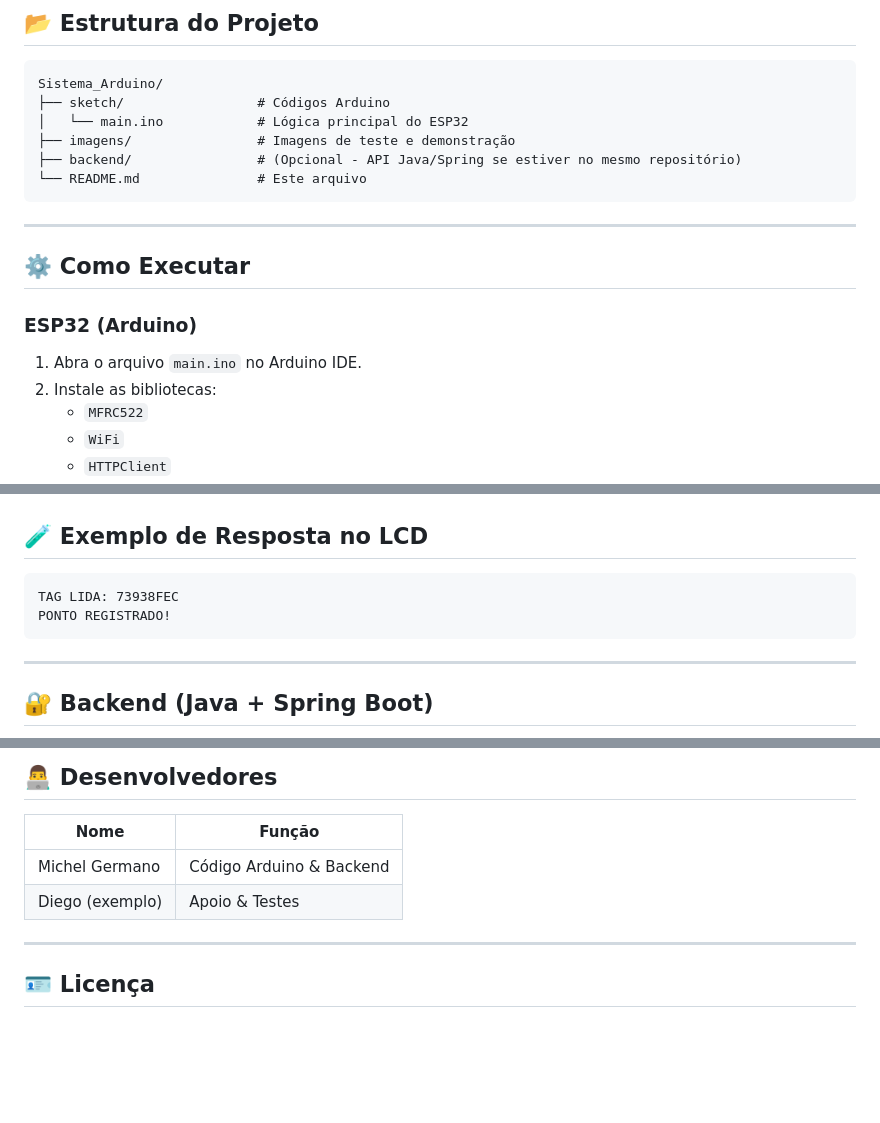
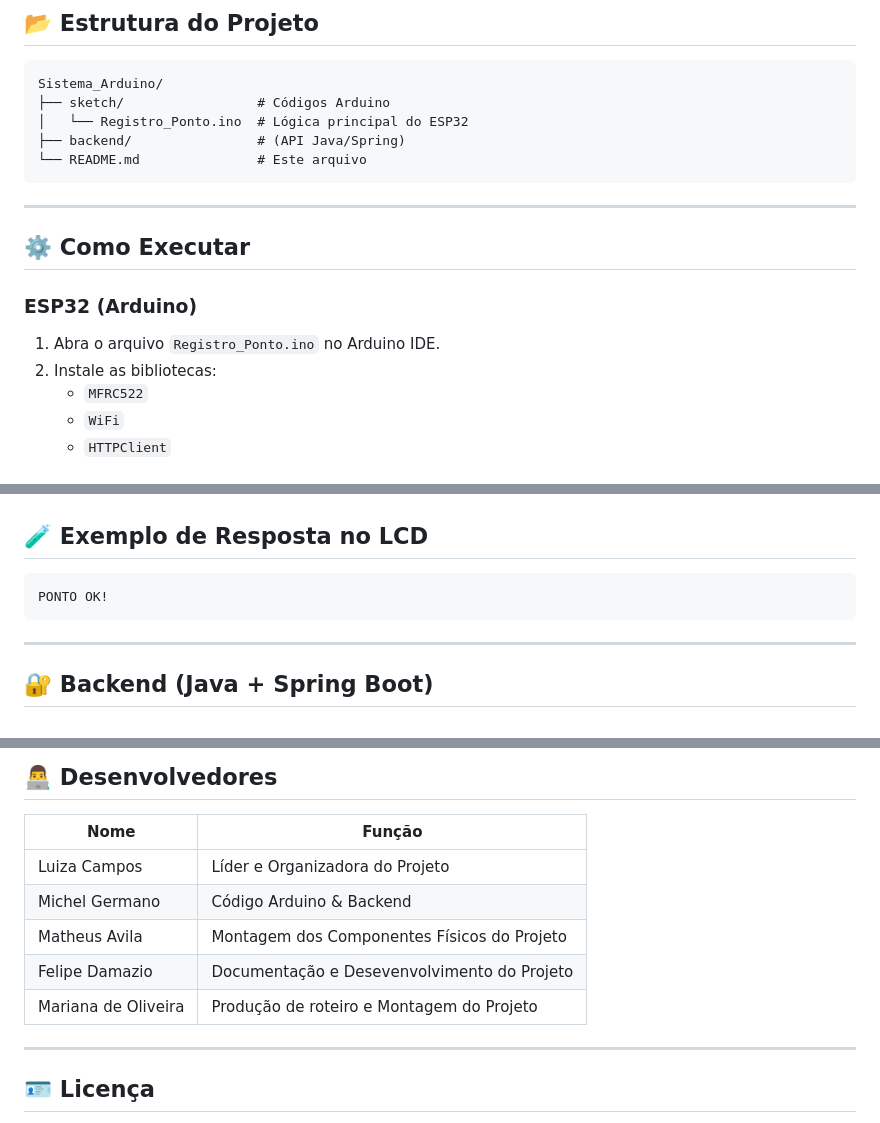
Before and after one commit to MisheruSama/Sistema_Arduino, a Markdown page: README.md, 3 parts joined by grey strips. Rendered like a GitHub page; blank space fills up the shorter version.

````diff
--- a/README.md
+++ b/README.md
@@ -58,9 +57,8 @@ Este projeto tem como objetivo desenvolver um sistema de ponto eletrônico basea
 ```
 Sistema_Arduino/
 ├── sketch/                 # Códigos Arduino
-│   └── main.ino            # Lógica principal do ESP32
-├── imagens/                # Imagens de teste e demonstração
-├── backend/                # (Opcional - API Java/Spring se estiver no mesmo repositório)
+│   └── Registro_Ponto.ino  # Lógica principal do ESP32
+├── backend/                # (API Java/Spring)
 └── README.md               # Este arquivo
 ```
 
@@ -70,7 +68,7 @@ Sistema_Arduino/
 
 ### ESP32 (Arduino)
 
-1. Abra o arquivo `main.ino` no Arduino IDE.
+1. Abra o arquivo `Registro_Ponto.ino` no Arduino IDE.
 2. Instale as bibliotecas:
    - `MFRC522`
    - `WiFi`
@@ -91,8 +89,7 @@ Sistema_Arduino/
 ## 🧪 Exemplo de Resposta no LCD
 
 ```text
-TAG LIDA: 73938FEC
-PONTO REGISTRADO!
+PONTO OK!
 ```
 
 ---
@@ -121,8 +118,11 @@ Caso esteja usando a API desenvolvida junto, ela deve:
 
 | Nome            | Função                |
 |-----------------|------------------------|
+| Luiza Campos | Líder e Organizadora do Projeto |
 | Michel Germano  | Código Arduino & Backend |
-| Diego (exemplo) | Apoio & Testes        |
+| Matheus Avila | Montagem dos Componentes Físicos do Projeto |
+| Felipe Damazio | Documentação e Desevenvolvimento do Projeto |
+| Mariana de Oliveira | Produção de roteiro e Montagem do Projeto |
 
 ---
 
````
Also changed, not shown: other parts of README.md (+0 -1 lines).
